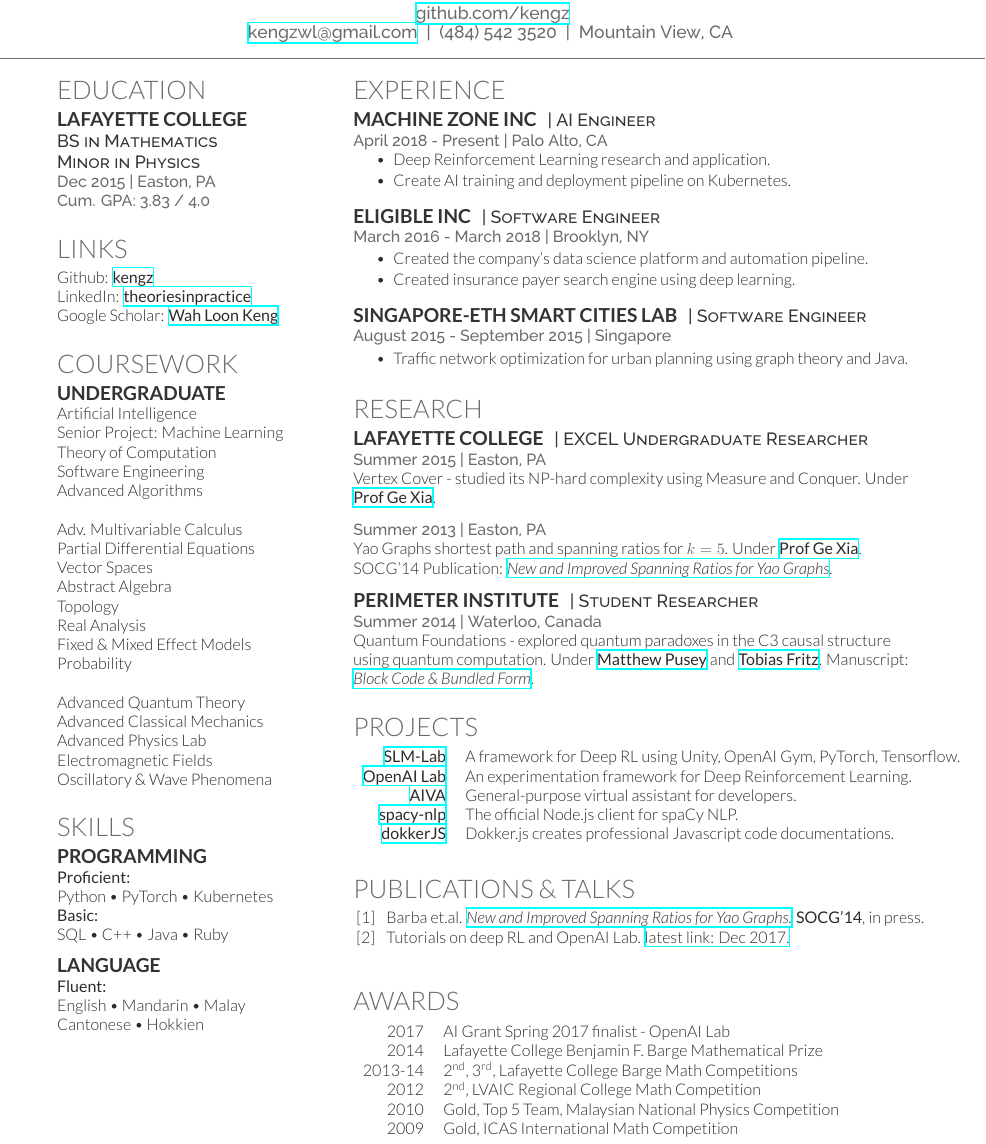
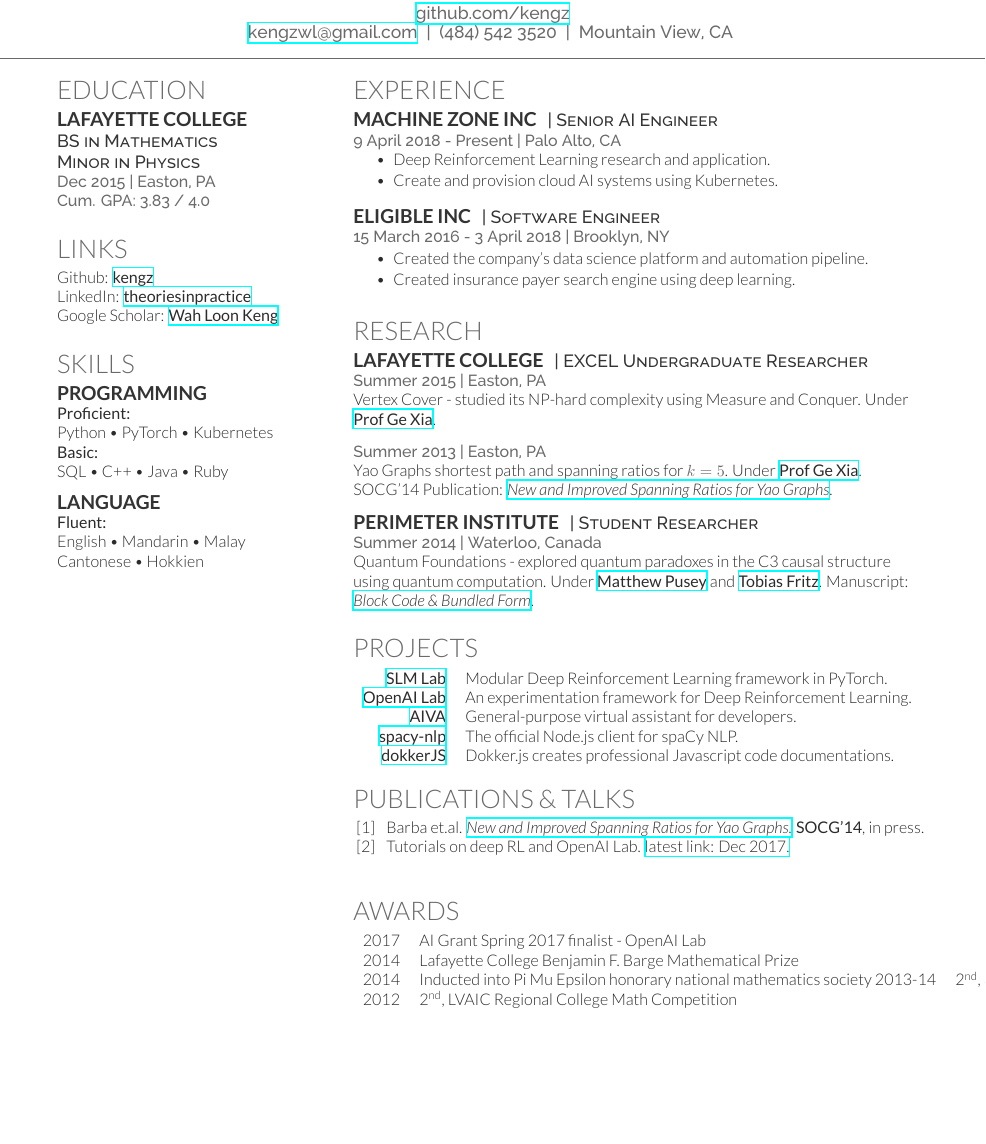
Before and after one commit to kengz/Resume, a LaTeX CV (keng_resume-openfont.tex): part of the page, cut so that both start at the same text, the shorter picture padded with empty space. Compiled offline with XeLaTeX.

Commit message:
update job title; remove courses

```diff
--- a/keng_resume-openfont.tex
+++ b/keng_resume-openfont.tex
@@ -106,31 +106,31 @@
 %     COURSEWORK
 %%%%%%%%%%%%%%%%%%%%%%%%%%%%%%%%%%%%%%
 
-\section{Coursework}
-\subsection{Undergraduate}
-Artificial Intelligence \\
-Senior Project: Machine Learning \\
-Theory of Computation \\
-Software Engineering \\
-Advanced Algorithms \\
-\ \\
-Adv. Multivariable Calculus \\
-Partial Differential Equations \\
-Vector Spaces \\
-Abstract Algebra \\
-Topology \\
-Real Analysis \\
-Fixed \& Mixed Effect Models \\
-Probability \\
-\ \\
-Advanced Quantum Theory \\
-Advanced Classical Mechanics \\
-Advanced Physics Lab \\
-Electromagnetic Fields \\
-Oscillatory \& Wave Phenomena \\
+% \section{Coursework}
+% \subsection{Undergraduate}
+% Artificial Intelligence \\
+% Senior Project: Machine Learning \\
+% Theory of Computation \\
+% Software Engineering \\
+% Advanced Algorithms \\
+% \ \\
+% Adv. Multivariable Calculus \\
+% Partial Differential Equations \\
+% Vector Spaces \\
+% Abstract Algebra \\
+% Topology \\
+% Real Analysis \\
+% Fixed \& Mixed Effect Models \\
+% Probability \\
+% \ \\
+% Advanced Quantum Theory \\
+% Advanced Classical Mechanics \\
+% Advanced Physics Lab \\
+% Electromagnetic Fields \\
+% Oscillatory \& Wave Phenomena \\
 
 % {\footnotesize \textit{\textbf{(Research Asst. \& Teaching Asst 2x) }}} \\
-\sectionsep
+% \sectionsep
 
 %%%%%%%%%%%%%%%%%%%%%%%%%%%%%%%%%%%%%%
 %     SKILLS
@@ -167,31 +167,31 @@
 
 \section{Experience}
 \runsubsection{Machine Zone Inc}
-\descript{| AI Engineer }
-\location{April 2018 - Present | Palo Alto, CA}
+\descript{| Senior AI Engineer }
+\location{9 April 2018 - Present | Palo Alto, CA}
 \vspace{\topsep} % Hacky fix for awkward extra vertical space
 \begin{tightemize}
 \item Deep Reinforcement Learning research and application.
-\item Create AI training and deployment pipeline on Kubernetes.
+\item Create and provision cloud AI systems using Kubernetes.
 \end{tightemize}
 \sectionsep
 
 \runsubsection{Eligible Inc}
 \descript{| Software Engineer }
-\location{March 2016 - March 2018 | Brooklyn, NY}
+\location{15 March 2016 - 3 April 2018 | Brooklyn, NY}
 \begin{tightemize}
 \item Created the company's data science platform and automation pipeline.
 \item Created insurance payer search engine using deep learning.
 \end{tightemize}
 \sectionsep
 
-\runsubsection{Singapore-ETH Smart Cities Lab}
-\descript{| Software Engineer }
-\location{August 2015 - September 2015 | Singapore}
-\begin{tightemize}
-\item Traffic network optimization for urban planning using graph theory and Java.
-\end{tightemize}
-\sectionsep
+% \runsubsection{Singapore-ETH Smart Cities Lab}
+% \descript{| Software Engineer }
+% \location{August 2015 - September 2015 | Singapore}
+% \begin{tightemize}
+% \item Traffic network optimization for urban planning using graph theory and Java.
+% \end{tightemize}
+% \sectionsep
 
 
 %%%%%%%%%%%%%%%%%%%%%%%%%%%%%%%%%%%%%%
@@ -221,7 +221,7 @@
 \section{Projects}
 \begin{tabular}{rll}
 
-\href{https://github.com/kengz/SLM-Lab}{\bf SLM-Lab}  & A framework for Deep RL using Unity, OpenAI Gym, PyTorch, Tensorflow.\\
+\href{https://github.com/kengz/SLM-Lab}{\bf SLM Lab}  & Modular Deep Reinforcement Learning framework in PyTorch.\\
 \href{https://github.com/kengz/openai_lab}{\bf OpenAI Lab}  & An experimentation framework for Deep Reinforcement Learning.\\
 \href{https://github.com/kengz/aiva}{\bf AIVA}  & General-purpose virtual assistant for developers.\\
 \href{https://github.com/kengz/spacy-nlp}{\bf spacy-nlp}  & The official Node.js client for spaCy NLP.\\
@@ -253,10 +253,11 @@
 \begin{tabular}{rll}
 2017	     & AI Grant Spring 2017 finalist - OpenAI Lab\\
 2014	     & Lafayette College Benjamin F. Barge Mathematical Prize\\
+2014       & Inducted into Pi Mu Epsilon honorary national mathematics society
 2013-14	     & 2\textsuperscript{nd}, 3\textsuperscript{rd}, Lafayette College Barge Math Competitions\\
 2012	     & 2\textsuperscript{nd}, LVAIC Regional College Math Competition\\
-2010     & Gold, Top 5 Team, Malaysian National Physics Competition  \\
-2009     & Gold, ICAS International Math Competition \\
+% 2010     & Gold, Top 5 Team, Malaysian National Physics Competition  \\
+% 2009     & Gold, ICAS International Math Competition \\
 \end{tabular}
 \sectionsep
 
```
Also changed, not shown: keng_resume-openfont.pdf.
